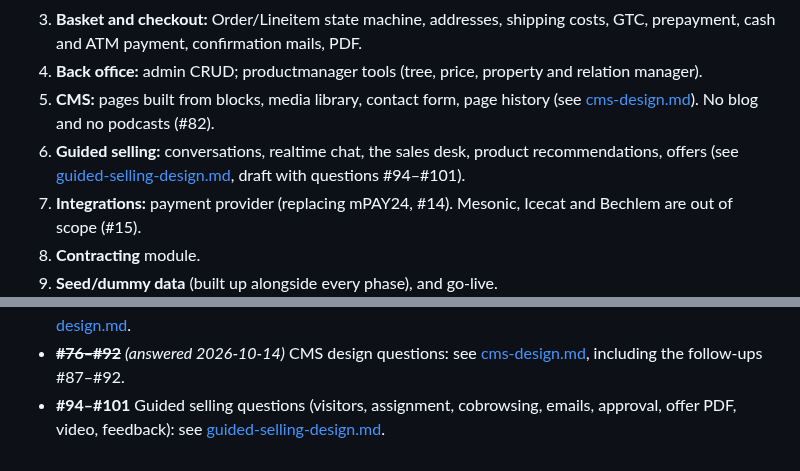
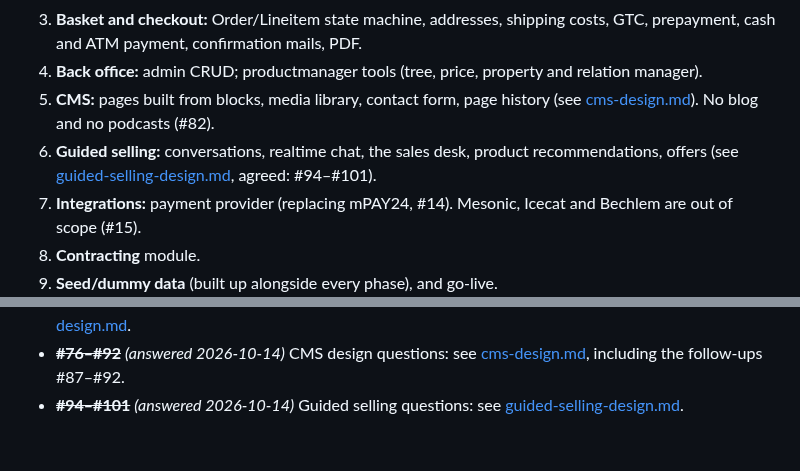
Before and after one commit to haslinger/mercator, a Markdown page: docs/roadmap.md, 2 parts joined by grey strips. GitHub-like rendering.

```diff
--- a/docs/roadmap.md
+++ b/docs/roadmap.md
@@ -141,7 +141,7 @@ Customer systems and the modules they mount (the last commit date of each system
 3. **Basket and checkout:** Order/Lineitem state machine, addresses, shipping costs, GTC, prepayment, cash and ATM payment, confirmation mails, PDF.
 4. **Back office:** admin CRUD; productmanager tools (tree, price, property and relation manager).
 5. **CMS:** pages built from blocks, media library, contact form, page history (see [cms-design.md](cms-design.md)). No blog and no podcasts (#82).
-6. **Guided selling:** conversations, realtime chat, the sales desk, product recommendations, offers (see [guided-selling-design.md](guided-selling-design.md), draft with questions #94–#101).
+6. **Guided selling:** conversations, realtime chat, the sales desk, product recommendations, offers (see [guided-selling-design.md](guided-selling-design.md), agreed: #94–#101).
 7. **Integrations:** payment provider (replacing mPAY24, #14). Mesonic, Icecat and Bechlem are out of scope (#15).
 8. **Contracting** module.
 9. **Seed/dummy data** (built up alongside every phase), and go-live.
@@ -287,4 +287,4 @@ Rails sources (#1–#4) and continuing the overview (#5) were answered on 2026-1
 - ~~**#59**~~ *(answered, see Decisions)* Demo images: SVG illustrations, or photos generated externally from a prompt list?
 - ~~**#64–#70**~~ *(answered, see Decisions)* Basket and checkout questions (payment methods, shipping costs, signed-in checkout, delivery countries, order numbers, B2B reverse charge, order email): see [checkout-design.md](checkout-design.md#9-open-questions).
 - ~~**#76–#92**~~ *(answered 2026-10-14)* CMS design questions: see [cms-design.md](cms-design.md#9-questions), including the follow-ups #87–#92.
-- **#94–#101** Guided selling questions (visitors, assignment, cobrowsing, emails, approval, offer PDF, video, feedback): see [guided-selling-design.md](guided-selling-design.md#6-open-questions).
+- ~~**#94–#101**~~ *(answered 2026-10-14)* Guided selling questions: see [guided-selling-design.md](guided-selling-design.md#6-questions-answered-2026-10-14).
```
Also changed, not shown: docs/guided-selling-design.md (+14 -14 lines).
